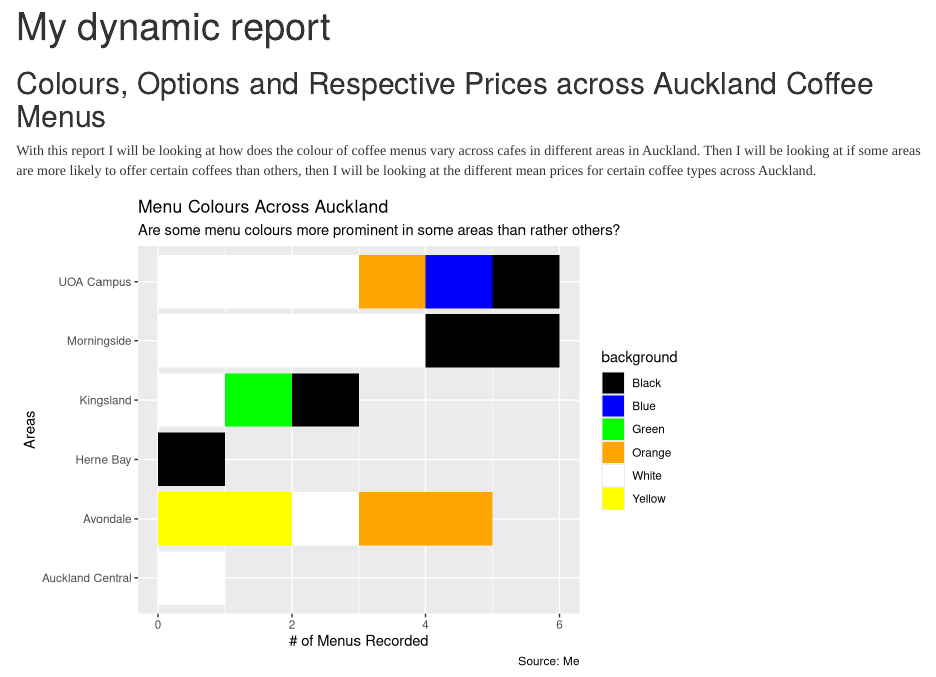
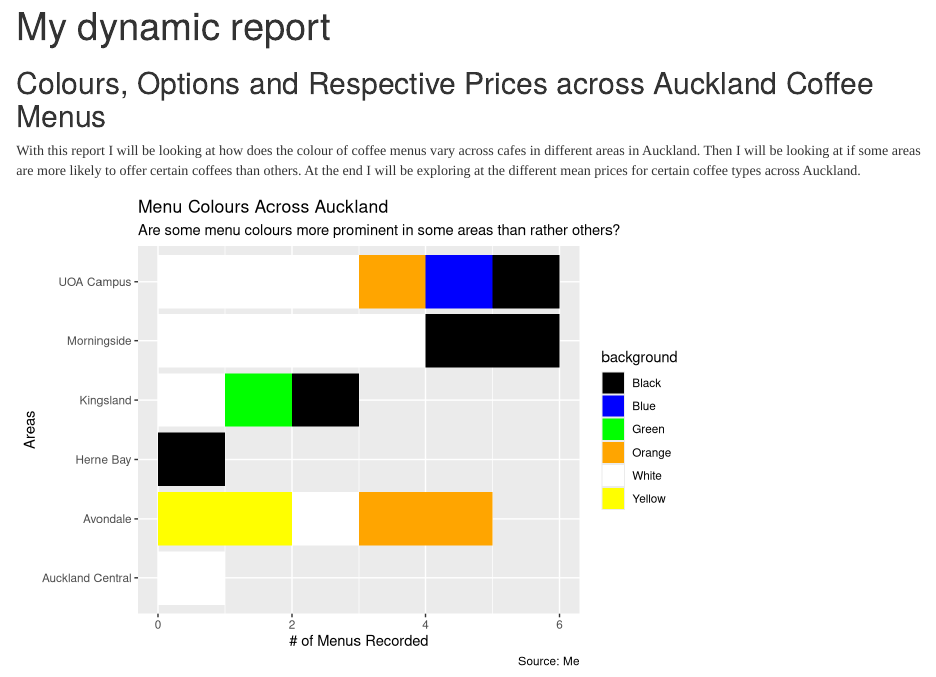
Before and after one commit to NicodemusSmith/stats220, an R Markdown document (dynamic_report.Rmd): the page in a window 1100 px wide, from its top. Rendered offline with R 4.5, knitr and Pandoc, with nearby package versions; drawn as R Markdown's standard HTML page in place of the format the file asks for.

Commit message:
Update dynamic_report.Rmd

````diff
--- a/dynamic_report.Rmd
+++ b/dynamic_report.Rmd
@@ -22,7 +22,9 @@ h {
 
 ## Colours, Options and Respective Prices across Auckland Coffee Menus
 
-With this report I will be looking at how does the colour of coffee menus vary across cafes in different areas in Auckland. Then I will be looking at if some areas are more likely to offer certain coffees than others, then I will be looking at the different mean prices for certain coffee types across Auckland.
+With this report I will be looking at how does the colour of coffee menus vary across cafes in different areas in Auckland.
+Then I will be looking at if some areas are more likely to offer certain coffees than others.
+At the end I will be exploring at the different mean prices for certain coffee types across Auckland.
 
 ```{r}
 logged_data <- read_csv("https://raw.githubusercontent.com/NicodemusSmith/stats220/refs/heads/main/CoffeeMenus.csv") %>%
````
